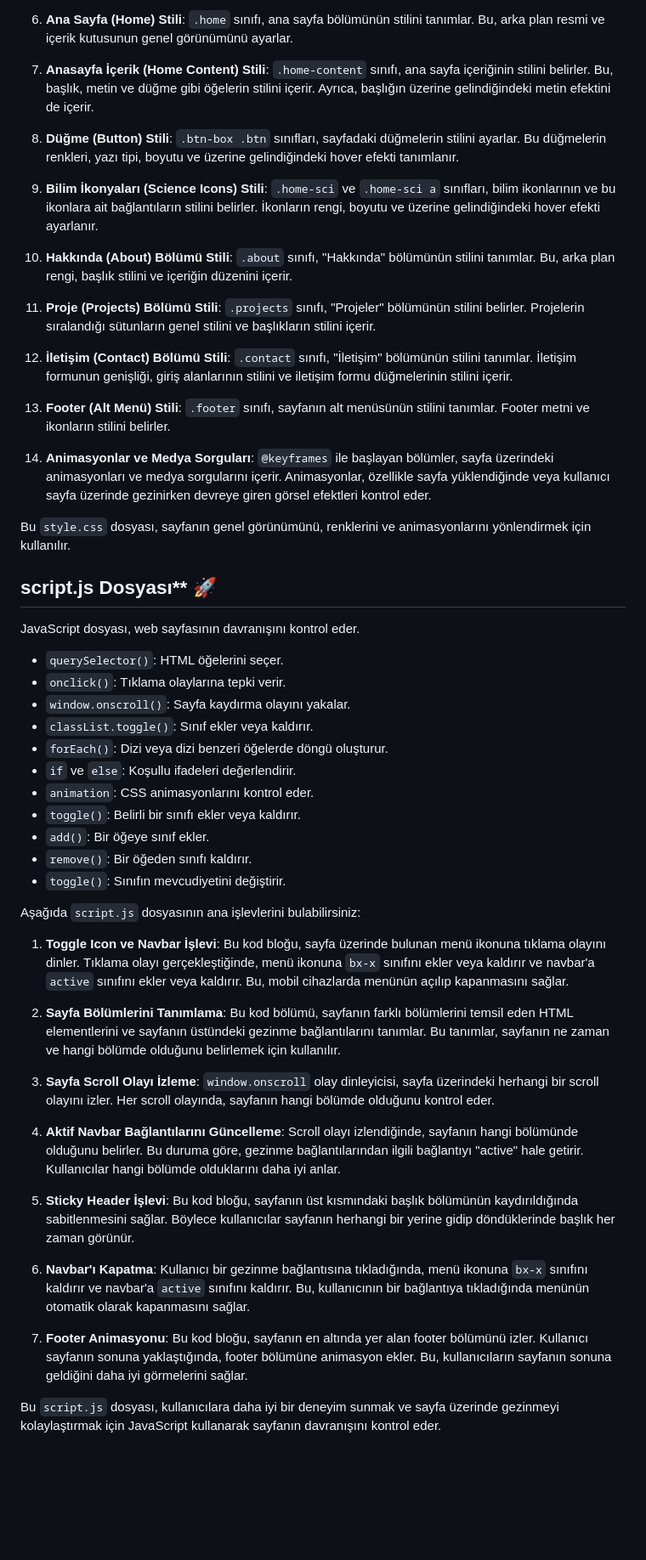
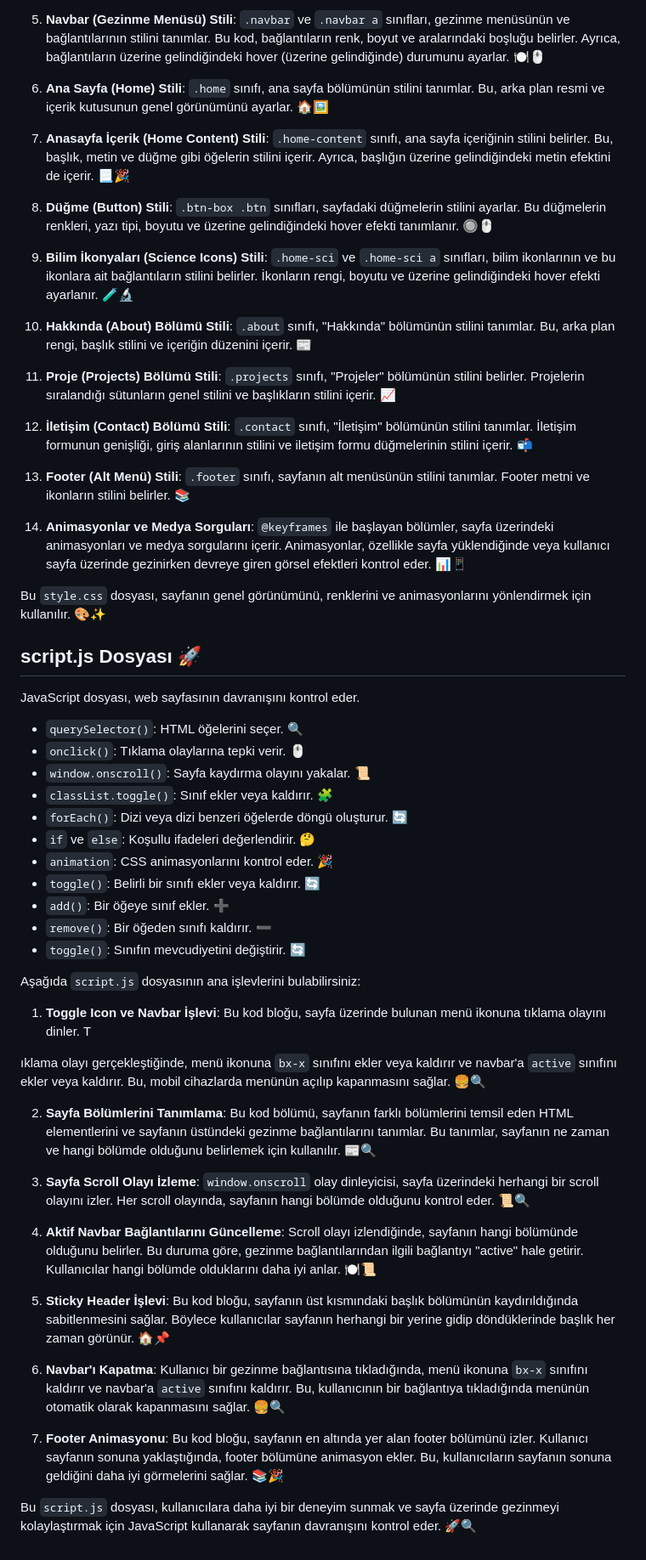
Before and after one commit to Ayaato/my-salcomp-projects, a Markdown page: Salcomp Web/README.md, the part around the change printed below. Shown: that part at 85% size. Rendered like a GitHub page; blank space fills up the shorter version.

```diff
--- a/Salcomp Web/README.md
+++ b/Salcomp Web/README.md
@@ -68,53 +68,57 @@ Aşağıda `style.css` dosyasının ana işlevlerini bulabilirsiniz:
 
-6. **Ana Sayfa (Home) Stili**: `.home` sınıfı, ana sayfa bölümünün stilini tanımlar. Bu, arka plan resmi ve içerik kutusunun genel görünümünü ayarlar.
+5. **Navbar (Gezinme Menüsü) Stili**: `.navbar` ve `.navbar a` sınıfları, gezinme menüsünün ve bağlantılarının stilini tanımlar. Bu kod, bağlantıların renk, boyut ve aralarındaki boşluğu belirler. Ayrıca, bağlantıların üzerine gelindiğindeki hover (üzerine gelindiğinde) durumunu ayarlar. 🍽️🖱️
 
-7. **Anasayfa İçerik (Home Content) Stili**: `.home-content` sınıfı, ana sayfa içeriğinin stilini belirler. Bu, başlık, metin ve düğme gibi öğelerin stilini içerir. Ayrıca, başlığın üzerine gelindiğindeki metin efektini de içerir.
+6. **Ana Sayfa (Home) Stili**: `.home` sınıfı, ana sayfa bölümünün stilini tanımlar. Bu, arka plan resmi ve içerik kutusunun genel görünümünü ayarlar. 🏠🖼️
 
-8. **Düğme (Button) Stili**: `.btn-box .btn` sınıfları, sayfadaki düğmelerin stilini ayarlar. Bu düğmelerin renkleri, yazı tipi, boyutu ve üzerine gelindiğindeki hover efekti tanımlanır.
+7. **Anasayfa İçerik (Home Content) Stili**: `.home-content` sınıfı, ana sayfa içeriğinin stilini belirler. Bu, başlık, metin ve düğme gibi öğelerin stilini içerir. Ayrıca, başlığın üzerine gelindiğindeki metin efektini de içerir. 📃🎉
 
-9. **Bilim İkonyaları (Science Icons) Stili**: `.home-sci` ve `.home-sci a` sınıfları, bilim ikonlarının ve bu ikonlara ait bağlantıların stilini belirler. İkonların rengi, boyutu ve üzerine gelindiğindeki hover efekti ayarlanır.
+8. **Düğme (Button) Stili**: `.btn-box .btn` sınıfları, sayfadaki düğmelerin stilini ayarlar. Bu düğmelerin renkleri, yazı tipi, boyutu ve üzerine gelindiğindeki hover efekti tanımlanır. 🔘🖱️
 
-10. **Hakkında (About) Bölümü Stili**: `.about` sınıfı, "Hakkında" bölümünün stilini tanımlar. Bu, arka plan rengi, başlık stilini ve içeriğin düzenini içerir.
+9. **Bilim İkonyaları (Science Icons) Stili**: `.home-sci` ve `.home-sci a` sınıfları, bilim ikonlarının ve bu ikonlara ait bağlantıların stilini belirler. İkonların rengi, boyutu ve üzerine gelindiğindeki hover efekti ayarlanır. 🧪🔬
 
-11. **Proje (Projects) Bölümü Stili**: `.projects` sınıfı, "Projeler" bölümünün stilini belirler. Projelerin sıralandığı sütunların genel stilini ve başlıkların stilini içerir.
+10. **Hakkında (About) Bölümü Stili**: `.about` sınıfı, "Hakkında" bölümünün stilini tanımlar. Bu, arka plan rengi, başlık stilini ve içeriğin düzenini içerir. 📰
 
-12. **İletişim (Contact) Bölümü Stili**: `.contact` sınıfı, "İletişim" bölümünün stilini tanımlar. İletişim formunun genişliği, giriş alanlarının stilini ve iletişim formu düğmelerinin stilini içerir.
+11. **Proje (Projects) Bölümü Stili**: `.projects` sınıfı, "Projeler" bölümünün stilini belirler. Projelerin sıralandığı sütunların genel stilini ve başlıkların stilini içerir. 📈
 
-13. **Footer (Alt Menü) Stili**: `.footer` sınıfı, sayfanın alt menüsünün stilini tanımlar. Footer metni ve ikonların stilini belirler.
+12. **İletişim (Contact) Bölümü Stili**: `.contact` sınıfı, "İletişim" bölümünün stilini tanımlar. İletişim formunun genişliği, giriş alanlarının stilini ve iletişim formu düğmelerinin stilini içerir. 📬
 
-14. **Animasyonlar ve Medya Sorguları**: `@keyframes` ile başlayan bölümler, sayfa üzerindeki animasyonları ve medya sorgularını içerir. Animasyonlar, özellikle sayfa yüklendiğinde veya kullanıcı sayfa üzerinde gezinirken devreye giren görsel efektleri kontrol eder.
+13. **Footer (Alt Menü) Stili**: `.footer` sınıfı, sayfanın alt menüsünün stilini tanımlar. Footer metni ve ikonların stilini belirler. 📚
 
-Bu `style.css` dosyası, sayfanın genel görünümünü, renklerini ve animasyonlarını yönlendirmek için kullanılır.
+14. **Animasyonlar ve Medya Sorguları**: `@keyframes` ile başlayan bölümler, sayfa üzerindeki animasyonları ve medya sorgularını içerir. Animasyonlar, özellikle sayfa yüklendiğinde veya kullanıcı sayfa üzerinde gezinirken devreye giren görsel efektleri kontrol eder. 📊📱
 
-## script.js Dosyası** 🚀
+Bu `style.css` dosyası, sayfanın genel görünümünü, renklerini ve animasyonlarını yönlendirmek için kullanılır. 🎨✨
+
+## script.js Dosyası 🚀
 JavaScript dosyası, web sayfasının davranışını kontrol eder.
 
-- `querySelector()`: HTML öğelerini seçer.
-- `onclick()`: Tıklama olaylarına tepki verir.
-- `window.onscroll()`: Sayfa kaydırma olayını yakalar.
-- `classList.toggle()`: Sınıf ekler veya kaldırır.
-- `forEach()`: Dizi veya dizi benzeri öğelerde döngü oluşturur.
-- `if` ve `else`: Koşullu ifadeleri değerlendirir.
-- `animation`: CSS animasyonlarını kontrol eder.
-- `toggle()`: Belirli bir sınıfı ekler veya kaldırır.
-- `add()`: Bir öğeye sınıf ekler.
-- `remove()`: Bir öğeden sınıfı kaldırır.
-- `toggle()`: Sınıfın mevcudiyetini değiştirir.
+- `querySelector()`: HTML öğelerini seçer. 🔍
+- `onclick()`: Tıklama olaylarına tepki verir. 🖱️
+- `window.onscroll()`: Sayfa kaydırma olayını yakalar. 📜
+- `classList.toggle()`: Sınıf ekler veya kaldırır. 🧩
+- `forEach()`: Dizi veya dizi benzeri öğelerde döngü oluşturur. 🔄
+- `if` ve `else`: Koşullu ifadeleri değerlendirir. 🤔
+- `animation`: CSS animasyonlarını kontrol eder. 🎉
+- `toggle()`: Belirli bir sınıfı ekler veya kaldırır. 🔄
+- `add()`: Bir öğeye sınıf ekler. ➕
+- `remove()`: Bir öğeden sınıfı kaldırır. ➖
+- `toggle()`: Sınıfın mevcudiyetini değiştirir. 🔄
 
 Aşağıda `script.js` dosyasının ana işlevlerini bulabilirsiniz:
 
-1. **Toggle Icon ve Navbar İşlevi**: Bu kod bloğu, sayfa üzerinde bulunan menü ikonuna tıklama olayını dinler. Tıklama olayı gerçekleştiğinde, menü ikonuna `bx-x` sınıfını ekler veya kaldırır ve navbar'a `active` sınıfını ekler veya kaldırır. Bu, mobil cihazlarda menünün açılıp kapanmasını sağlar.
+1. **Toggle Icon ve Navbar İşlevi**: Bu kod bloğu, sayfa üzerinde bulunan menü ikonuna tıklama olayını dinler. T
 
-2. **Sayfa Bölümlerini Tanımlama**: Bu kod bölümü, sayfanın farklı bölümlerini temsil eden HTML elementlerini ve sayfanın üstündeki gezinme bağlantılarını tanımlar. Bu tanımlar, sayfanın ne zaman ve hangi bölümde olduğunu belirlemek için kullanılır.
+ıklama olayı gerçekleştiğinde, menü ikonuna `bx-x` sınıfını ekler veya kaldırır ve navbar'a `active` sınıfını ekler veya kaldırır. Bu, mobil cihazlarda menünün açılıp kapanmasını sağlar. 🍔🔍
 
-3. **Sayfa Scroll Olayı İzleme**: `window.onscroll` olay dinleyicisi, sayfa üzerindeki herhangi bir scroll olayını izler. Her scroll olayında, sayfanın hangi bölümde olduğunu kontrol eder.
+2. **Sayfa Bölümlerini Tanımlama**: Bu kod bölümü, sayfanın farklı bölümlerini temsil eden HTML elementlerini ve sayfanın üstündeki gezinme bağlantılarını tanımlar. Bu tanımlar, sayfanın ne zaman ve hangi bölümde olduğunu belirlemek için kullanılır. 📰🔍
 
-4. **Aktif Navbar Bağlantılarını Güncelleme**: Scroll olayı izlendiğinde, sayfanın hangi bölümünde olduğunu belirler. Bu duruma göre, gezinme bağlantılarından ilgili bağlantıyı "active" hale getirir. Kullanıcılar hangi bölümde olduklarını daha iyi anlar.
+3. **Sayfa Scroll Olayı İzleme**: `window.onscroll` olay dinleyicisi, sayfa üzerindeki herhangi bir scroll olayını izler. Her scroll olayında, sayfanın hangi bölümde olduğunu kontrol eder. 📜🔍
 
-5. **Sticky Header İşlevi**: Bu kod bloğu, sayfanın üst kısmındaki başlık bölümünün kaydırıldığında sabitlenmesini sağlar. Böylece kullanıcılar sayfanın herhangi bir yerine gidip döndüklerinde başlık her zaman görünür.
+4. **Aktif Navbar Bağlantılarını Güncelleme**: Scroll olayı izlendiğinde, sayfanın hangi bölümünde olduğunu belirler. Bu duruma göre, gezinme bağlantılarından ilgili bağlantıyı "active" hale getirir. Kullanıcılar hangi bölümde olduklarını daha iyi anlar. 🍽️📜
 
-6. **Navbar'ı Kapatma**: Kullanıcı bir gezinme bağlantısına tıkladığında, menü ikonuna `bx-x` sınıfını kaldırır ve navbar'a `active` sınıfını kaldırır. Bu, kullanıcının bir bağlantıya tıkladığında menünün otomatik olarak kapanmasını sağlar.
+5. **Sticky Header İşlevi**: Bu kod bloğu, sayfanın üst kısmındaki başlık bölümünün kaydırıldığında sabitlenmesini sağlar. Böylece kullanıcılar sayfanın herhangi bir yerine gidip döndüklerinde başlık her zaman görünür. 🏠📌
 
-7. **Footer Animasyonu**: Bu kod bloğu, sayfanın en altında yer alan footer bölümünü izler. Kullanıcı sayfanın sonuna yaklaştığında, footer bölümüne animasyon ekler. Bu, kullanıcıların sayfanın sonuna geldiğini daha iyi görmelerini sağlar.
+6. **Navbar'ı Kapatma**: Kullanıcı bir gezinme bağlantısına tıkladığında, menü ikonuna `bx-x` sınıfını kaldırır ve navbar'a `active` sınıfını kaldırır. Bu, kullanıcının bir bağlantıya tıkladığında menünün otomatik olarak kapanmasını sağlar. 🍔🔍
 
-Bu `script.js` dosyası, kullanıcılara daha iyi bir deneyim sunmak ve sayfa üzerinde gezinmeyi kolaylaştırmak için JavaScript kullanarak sayfanın davranışını kontrol eder.
+7. **Footer Animasyonu**: Bu kod bloğu, sayfanın en altında yer alan footer bölümünü izler. Kullanıcı sayfanın sonuna yaklaştığında, footer bölümüne animasyon ekler. Bu, kullanıcıların sayfanın sonuna geldiğini daha iyi görmelerini sağlar. 📚🎉
+
+Bu `script.js` dosyası, kullanıcılara daha iyi bir deneyim sunmak ve sayfa üzerinde gezinmeyi kolaylaştırmak için JavaScript kullanarak sayfanın davranışını kontrol eder. 🚀🔍
```
Also changed, not shown: other parts of Salcomp Web/README.md (+41 -41 lines).
